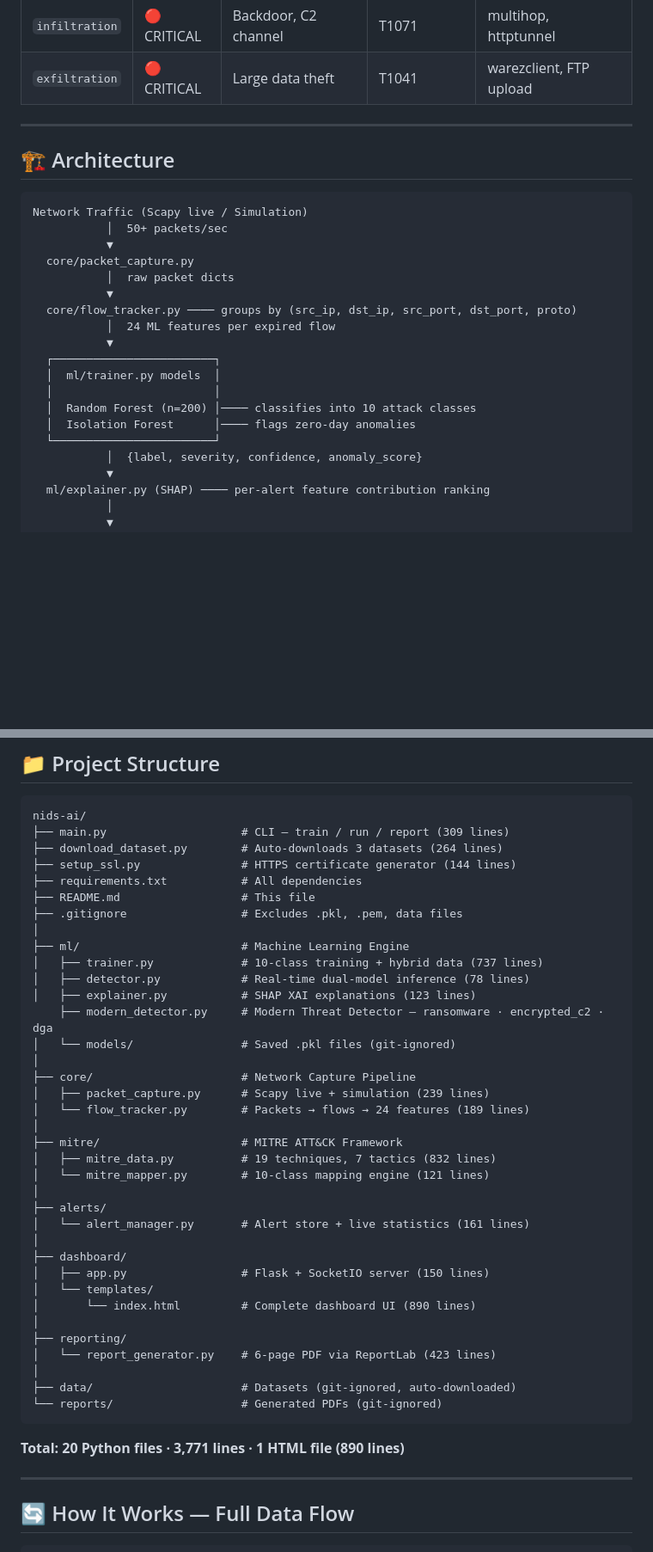
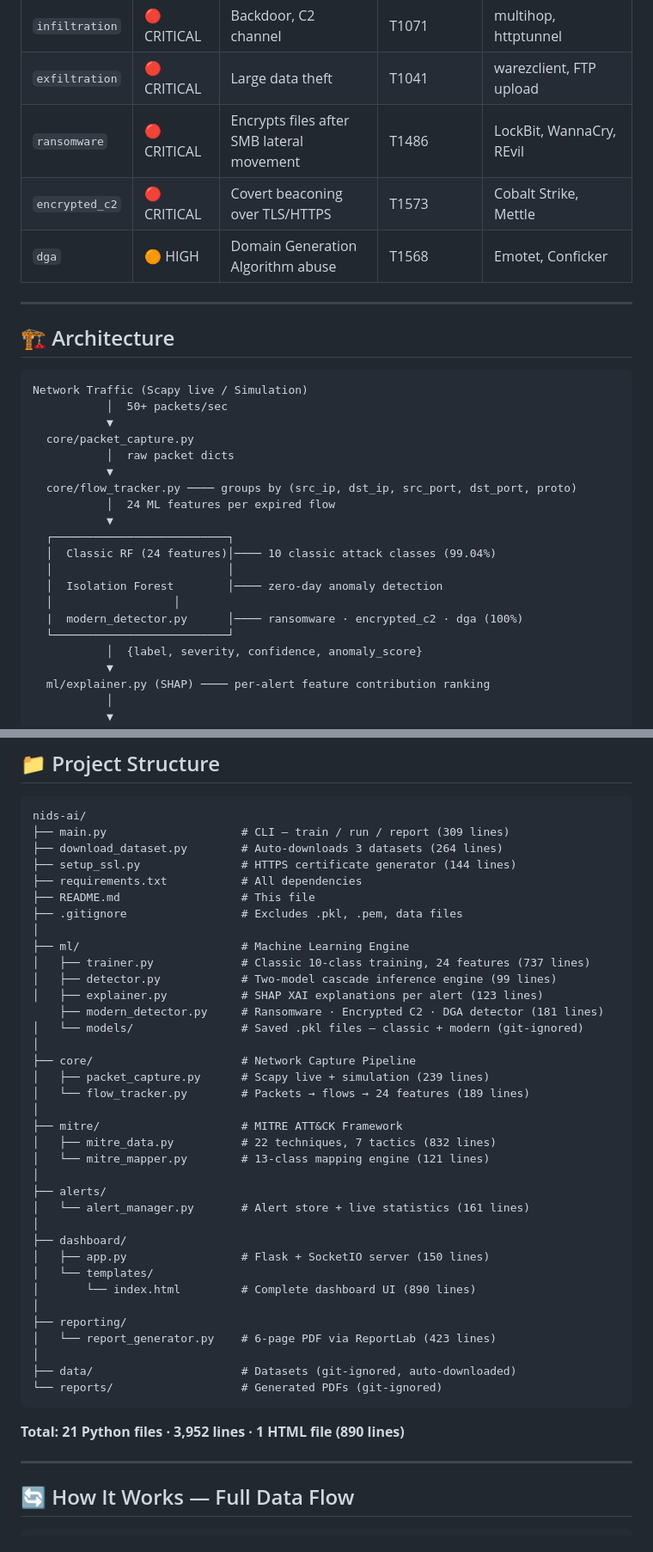
Before and after one commit to mohamednabeelM/nids-ai, a Markdown page: README.md, 2 parts joined by grey strips. Shown at 86% size. Drawn GitHub-style; blank space fills up the shorter version.

Commit message:
Update README: 13 classes, add modern_detector.py

````diff
--- a/README.md
+++ b/README.md
@@ -91,6 +92,9 @@ NSL-KDD grouping. Each class maps to real-world security team language:
 | `web_attack` | 🟠 HIGH | SQL injection, XSS | T1190 | sqlattack, XSS payloads |
 | `infiltration` | 🔴 CRITICAL | Backdoor, C2 channel | T1071 | multihop, httptunnel |
 | `exfiltration` | 🔴 CRITICAL | Large data theft | T1041 | warezclient, FTP upload |
+| `ransomware`   | 🔴 CRITICAL | Encrypts files after SMB lateral movement | T1486 | LockBit, WannaCry, REvil |
+| `encrypted_c2` | 🔴 CRITICAL | Covert beaconing over TLS/HTTPS | T1573 | Cobalt Strike, Mettle |
+| `dga`          | 🟠 HIGH     | Domain Generation Algorithm abuse | T1568 | Emotet, Conficker |
 
 ---
 
@@ -106,12 +110,13 @@ Network Traffic (Scapy live / Simulation)
   core/flow_tracker.py ──── groups by (src_ip, dst_ip, src_port, dst_port, proto)
            │  24 ML features per expired flow
            ▼
-  ┌────────────────────────┐
-  │  ml/trainer.py models  │
-  │                        │
-  │  Random Forest (n=200) │──── classifies into 10 attack classes
-  │  Isolation Forest      │──── flags zero-day anomalies
-  └────────────────────────┘
+  ┌──────────────────────────┐
+  │  Classic RF (24 features)│──── 10 classic attack classes (99.04%)
+  │                          │
+  │  Isolation Forest        │──── zero-day anomaly detection
+  │  			     │
+  |  modern_detector.py      │──── ransomware · encrypted_c2 · dga (100%)
+  └──────────────────────────┘
            │  {label, severity, confidence, anomaly_score}
            ▼
   ml/explainer.py (SHAP) ──── per-alert feature contribution ranking
@@ -378,19 +386,19 @@ nids-ai/
 ├── .gitignore                 # Excludes .pkl, .pem, data files
 │
 ├── ml/                        # Machine Learning Engine
-│   ├── trainer.py             # 10-class training + hybrid data (737 lines)
-│   ├── detector.py            # Real-time dual-model inference (78 lines)
-│   ├── explainer.py           # SHAP XAI explanations (123 lines)
-    ├── modern_detector.py     # Modern Threat Detector — ransomware · encrypted_c2 · dga
-│   └── models/                # Saved .pkl files (git-ignored)
+│   ├── trainer.py             # Classic 10-class training, 24 features (737 lines)
+│   ├── detector.py            # Two-model cascade inference engine (99 lines)
+│   ├── explainer.py           # SHAP XAI explanations per alert (123 lines)
+    ├── modern_detector.py     # Ransomware · Encrypted C2 · DGA detector (181 lines)
+│   └── models/                # Saved .pkl files — classic + modern (git-ignored)
 │
 ├── core/                      # Network Capture Pipeline
 │   ├── packet_capture.py      # Scapy live + simulation (239 lines)
 │   └── flow_tracker.py        # Packets → flows → 24 features (189 lines)
 │
 ├── mitre/                     # MITRE ATT&CK Framework
-│   ├── mitre_data.py          # 19 techniques, 7 tactics (832 lines)
-│   └── mitre_mapper.py        # 10-class mapping engine (121 lines)
+│   ├── mitre_data.py          # 22 techniques, 7 tactics (832 lines)
+│   └── mitre_mapper.py        # 13-class mapping engine (121 lines)
 │
 ├── alerts/
 │   └── alert_manager.py       # Alert store + live statistics (161 lines)
@@ -407,7 +415,7 @@ nids-ai/
 └── reports/                   # Generated PDFs (git-ignored)
 ```
 
-**Total: 20 Python files · 3,771 lines · 1 HTML file (890 lines)**
+**Total: 21 Python files · 3,952 lines · 1 HTML file (890 lines)**
 
 ---
 
````
Also changed, not shown: other parts of README.md (+17 -13 lines).
